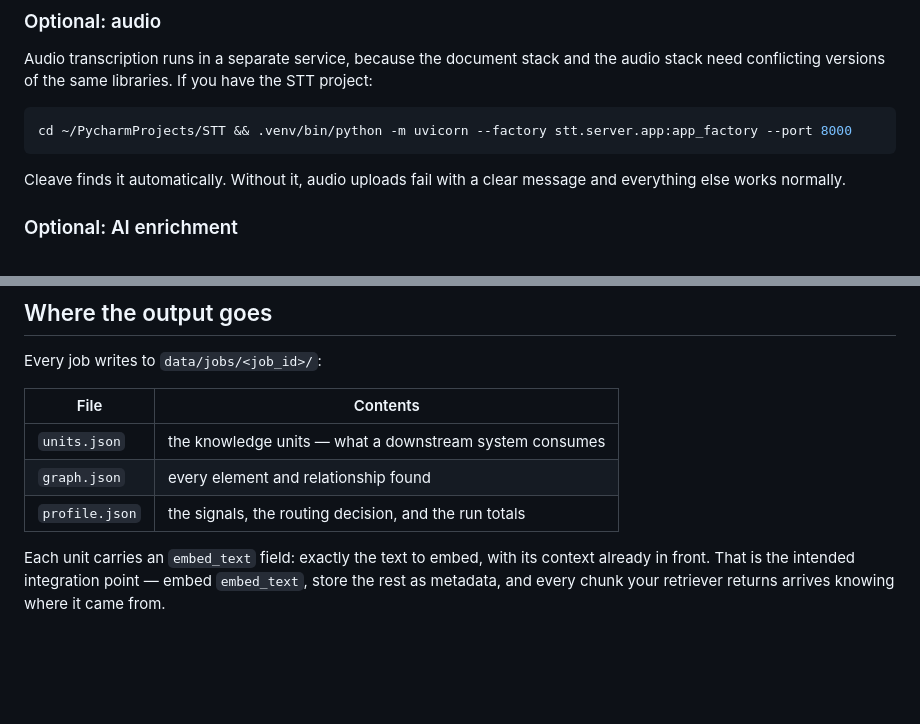
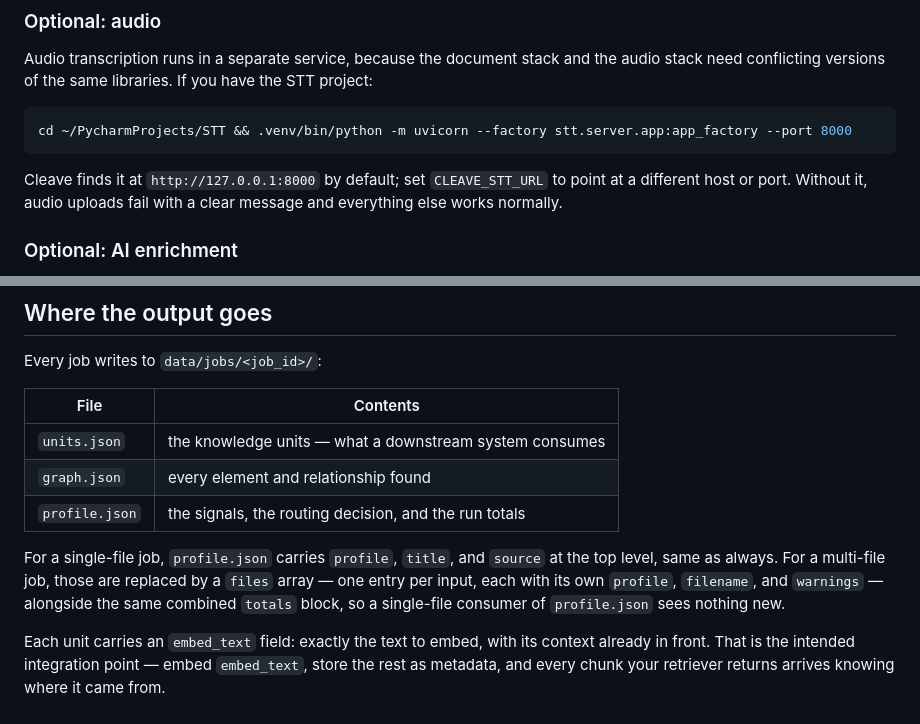
Before and after one commit to Daniel-Bavisetti/UniversalChunking, a Markdown page: USER_GUIDE.md, 2 parts joined by grey strips. GitHub-like rendering; blank space fills up the shorter version.

````diff
--- a/USER_GUIDE.md
+++ b/USER_GUIDE.md
@@ -47,8 +47,9 @@ stack need conflicting versions of the same libraries. If you have the STT proje
 cd ~/PycharmProjects/STT && .venv/bin/python -m uvicorn --factory stt.server.app:app_factory --port 8000
 ```
 
-Cleave finds it automatically. Without it, audio uploads fail with a clear message and
-everything else works normally.
+Cleave finds it at `http://127.0.0.1:8000` by default; set `CLEAVE_STT_URL` to point at a
+different host or port. Without it, audio uploads fail with a clear message and everything
+else works normally.
 
 ### Optional: AI enrichment
 
@@ -263,6 +276,11 @@ Every job writes to `data/jobs/<job_id>/`:
 | `graph.json` | every element and relationship found |
 | `profile.json` | the signals, the routing decision, and the run totals |
 
+For a single-file job, `profile.json` carries `profile`, `title`, and `source` at the top
+level, same as always. For a multi-file job, those are replaced by a `files` array — one
+entry per input, each with its own `profile`, `filename`, and `warnings` — alongside the same
+combined `totals` block, so a single-file consumer of `profile.json` sees nothing new.
+
 Each unit carries an `embed_text` field: exactly the text to embed, with its context already
 in front. That is the intended integration point — embed `embed_text`, store the rest as
 metadata, and every chunk your retriever returns arrives knowing where it came from.
````
Also changed, not shown: other parts of USER_GUIDE.md (+29 -17 lines), ARCHITECTURE.md (+17 -0 lines).
